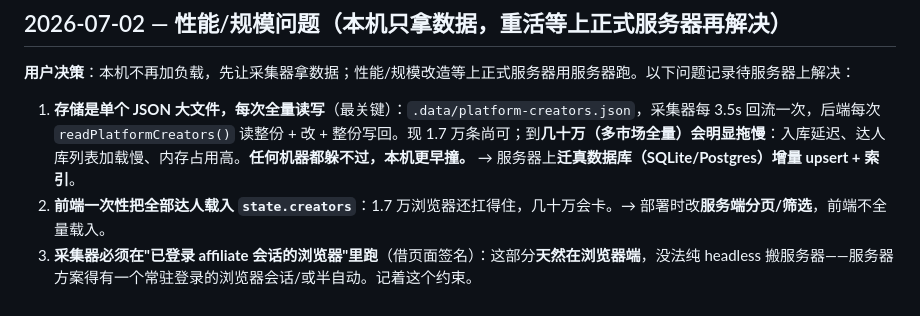
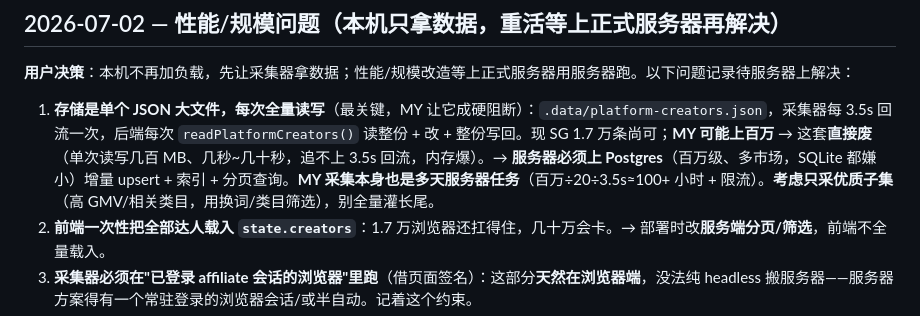
Before and after one commit to freyhuang-11/KOL-compass, a Markdown page: docs/BACKLOG.md, the part around the change. Drawn GitHub-style.

Commit message:
记录MY百万级规模：JSON存储成硬阻断，服务器必上Postgres，MY采集是多天任务/建议只采优质子集
Co-Authored-By: Claude Opus 4.8 <noreply@anthropic.com>

```diff
--- a/docs/BACKLOG.md
+++ b/docs/BACKLOG.md
@@ -6,7 +6,7 @@
 
 **用户决策**：本机不再加负载，先让采集器拿数据；性能/规模改造等上正式服务器用服务器跑。以下问题记录待服务器上解决：
 
-1. **存储是单个 JSON 大文件，每次全量读写**（最关键）：`.data/platform-creators.json`，采集器每 3.5s 回流一次，后端每次 `readPlatformCreators()` 读整份 + 改 + 整份写回。现 1.7 万条尚可；到**几十万（多市场全量）会明显拖慢**：入库延迟、达人库列表加载慢、内存占用高。**任何机器都躲不过，本机更早撞。** → 服务器上**迁真数据库（SQLite/Postgres）增量 upsert + 索引**。
+1. **存储是单个 JSON 大文件，每次全量读写**（最关键，MY 让它成硬阻断）：`.data/platform-creators.json`，采集器每 3.5s 回流一次，后端每次 `readPlatformCreators()` 读整份 + 改 + 整份写回。现 SG 1.7 万条尚可；**MY 可能上百万** → 这套**直接废**（单次读写几百 MB、几秒~几十秒，追不上 3.5s 回流，内存爆）。→ **服务器必须上 Postgres**（百万级、多市场，SQLite 都嫌小）增量 upsert + 索引 + 分页查询。**MY 采集本身也是多天服务器任务**（百万÷20÷3.5s≈100+ 小时 + 限流）。**考虑只采优质子集**（高 GMV/相关类目，用换词/类目筛选），别全量灌长尾。
 2. **前端一次性把全部达人载入 `state.creators`**：1.7 万浏览器还扛得住，几十万会卡。→ 部署时改**服务端分页/筛选**，前端不全量载入。
 3. **采集器必须在"已登录 affiliate 会话的浏览器"里跑**（借页面签名）：这部分**天然在浏览器端**，没法纯 headless 搬服务器——服务器方案得有一个常驻登录的浏览器会话/或半自动。记着这个约束。
 4. **头像走后端拉 TikTok CDN 缓存到 `.data/avatars/`**：已加 UA+Referer+超时（2026-07-02 修）。量大时缓存目录会膨胀，服务器上注意磁盘/CDN 化。
```
